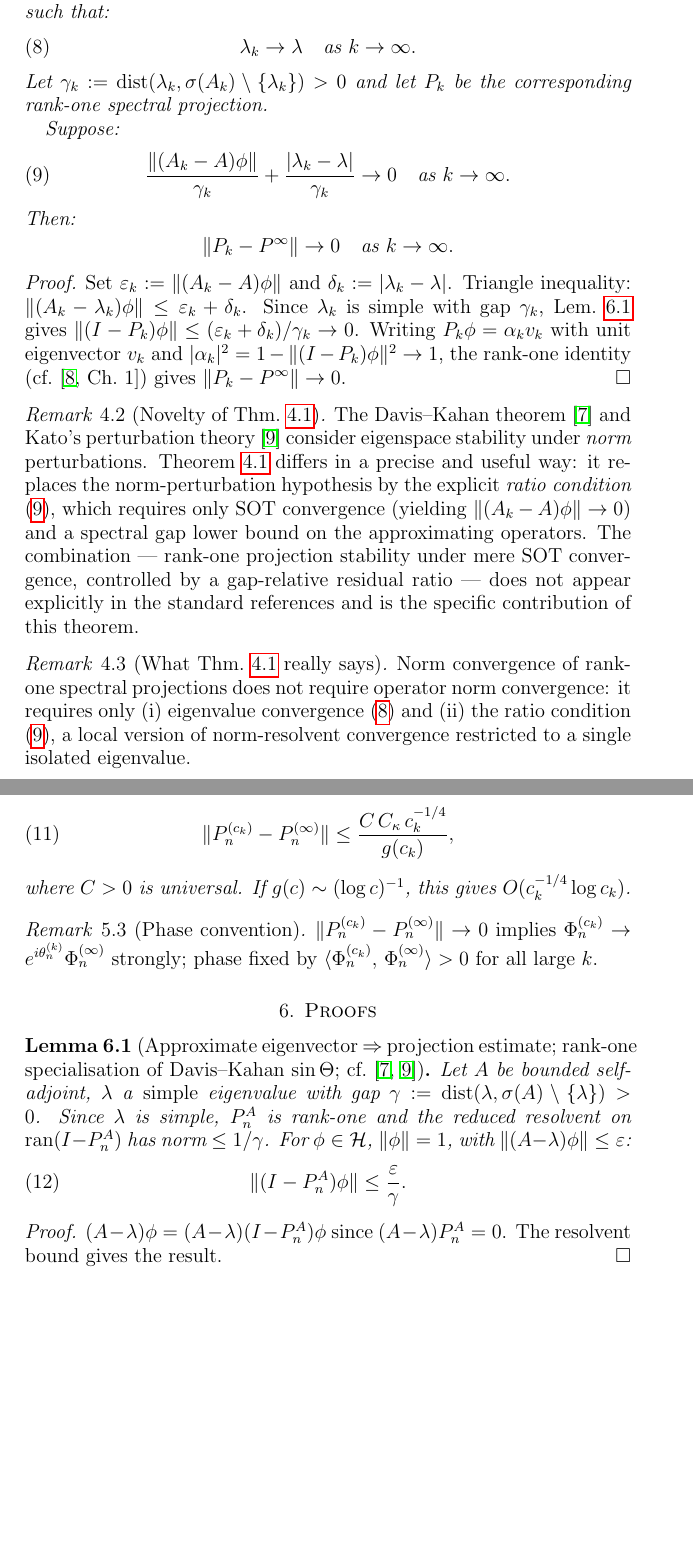
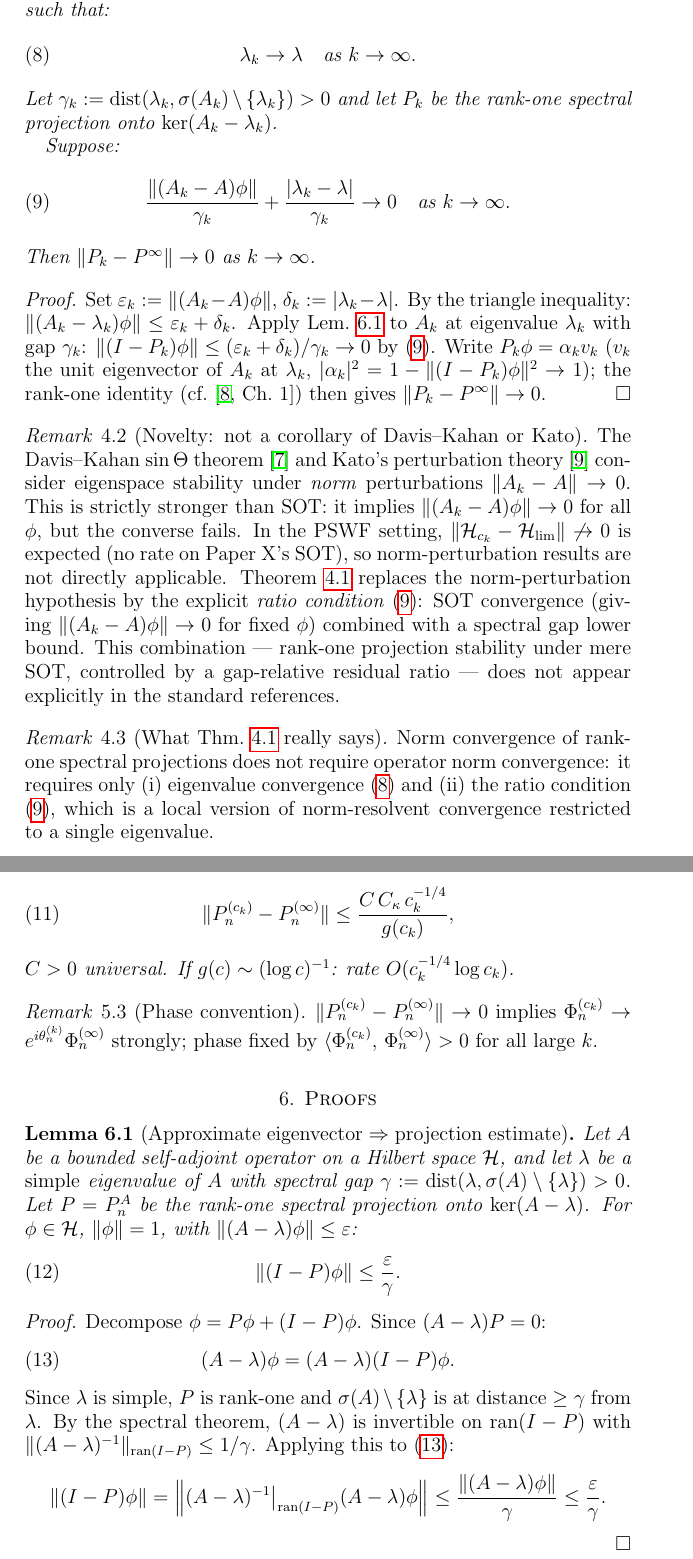
Before and after one commit to Waschtl904/prolate-primes-paper, a LaTeX paper (paper12_DRAFT.tex): two parts of pages 6 and 7 of 10, joined at a grey line, cut so that both start at the same text, the shorter picture padded with empty space. Compiled offline with pdfLaTeX.

Commit message:
Four targeted fixes: Lem 6.1 resolvent argument explicit, Thm 4.1 novelty sharper ('not a corollary'), Gap-S determinantal context, SOT-Faster as microlocal norm convergence
- Lem 6.1 proof: spelled out full resolvent bound argument explicitly: '(A-lambda) is invertible on ran(I-P_n^A) with norm <= 1/gamma by spectral calculus (lambda simple, distance to rest of spectrum >= gamma); applying to (A-lambda)(I-P_n^A)phi gives the bound'
- Rem 4.2 novelty: added 'This result is not a direct corollary of Davis-Kahan or Kato, since those results assume norm-perturbation control ||A_k - A|| -> 0, which is strictly stronger than SOT and unavailable here'
- Rem 3.1 Gap-S: added sentence on determinantal repulsion / sine kernel analogy: 'In random matrix theory and determinantal point processes, minimal eigenvalue gaps are controlled via sine-kernel repulsion; Gap-S is an analogous deterministic repulsion bound for the PSWF kernel'
- Rem 3.3 SOT-Faster: added sentence 'SOT-Faster may be interpreted as a microlocal norm convergence condition: norm control localised to a spectral window of width g(c_k) around lambda_n^(inf)'

```diff
--- a/paper12_DRAFT.tex
+++ b/paper12_DRAFT.tex
@@ -470,8 +490,9 @@ such that:
 \end{equation}
 Let $\gamma_k:=\mathrm{dist}(\lambda_k,
 \sigma(A_k)\setminus\{\lambda_k\})>0$
-and let $P_k$ be the
-corresponding rank-one spectral projection.
+and let $P_k$ be the rank-one
+spectral projection onto
+$\ker(A_k-\lambda_k)$.
 
 Suppose:
 \begin{equation}\label{eq:abstract-ratio}
@@ -480,53 +501,61 @@ Suppose:
   \to 0
   \quad\text{as }k\to\infty.
 \end{equation}
-Then:
-\[
-  \|P_k - P^\infty\|\to 0
-  \quad\text{as }k\to\infty.
-\]
+Then $\|P_k - P^\infty\|\to 0$
+as $k\to\infty$.
 \end{theorem}
 
 \begin{proof}
-Set $\varepsilon_k:=\|(A_k-A)\phi\|$
-and $\delta_k:=|\lambda_k-\lambda|$.
-Triangle inequality:
+Set $\varepsilon_k:=\|(A_k-A)\phi\|$,
+$\delta_k:=|\lambda_k-\lambda|$.
+By the triangle inequality:
 $\|(A_k-\lambda_k)\phi\|
 \le \varepsilon_k + \delta_k$.
-Since $\lambda_k$ is simple with gap $\gamma_k$,
-Lem.~\ref{lem:approx-eig} gives
+Apply Lem.~\ref{lem:approx-eig}
+to $A_k$ at eigenvalue $\lambda_k$
+with gap $\gamma_k$:
 $\|(I-P_k)\phi\|
-\le(\varepsilon_k+\delta_k)/\gamma_k\to 0$.
-Writing $P_k\phi=\alpha_k v_k$ with unit
-eigenvector $v_k$ and
-$|\alpha_k|^2=1-\|(I-P_k)\phi\|^2\to 1$,
-the rank-one identity (cf.~\cite[Ch.~1]{Bhatia1997})
-gives $\|P_k-P^\infty\|\to 0$.
+\le(\varepsilon_k+\delta_k)/\gamma_k\to 0$
+by \eqref{eq:abstract-ratio}.
+Write $P_k\phi=\alpha_k v_k$
+($v_k$ the unit eigenvector of $A_k$
+at $\lambda_k$, $|\alpha_k|^2
+=1-\|(I-P_k)\phi\|^2\to 1$);
+the rank-one identity
+(cf.~\cite[Ch.~1]{Bhatia1997})
+then gives $\|P_k-P^\infty\|\to 0$.
 \end{proof}
 
-\begin{remark}[Novelty of Thm.~\ref{thm:abstract}]
+\begin{remark}[Novelty: not a corollary
+  of Davis--Kahan or Kato]
 \label{rem:abstract-novelty}
-The Davis--Kahan theorem~\cite{DavisKahan1970}
-and Kato's perturbation theory~\cite{Kato1966}
+The Davis--Kahan $\sin\Theta$
+theorem~\cite{DavisKahan1970}
+and Kato's perturbation
+theory~\cite{Kato1966}
 consider eigenspace stability under
-\emph{norm} perturbations.
-Theorem~\ref{thm:abstract} differs in a
-precise and useful way:
-it replaces the norm-perturbation
-hypothesis by the explicit
-\emph{ratio condition}
-\eqref{eq:abstract-ratio},
-which requires only SOT convergence
-(yielding $\|(A_k-A)\phi\|\to 0$)
-and a spectral gap lower bound on the
-approximating operators.
-The combination ---
+\emph{norm} perturbations
+$\|A_k - A\|\to 0$.
+This is strictly stronger than SOT:
+it implies $\|(A_k-A)\phi\|\to 0$
+for all $\phi$, but the converse fails.
+In the PSWF setting,
+$\|\mathcal{H}_{c_k} - \Hlim\|\not\to 0$
+is expected (no rate on Paper~X's SOT),
+so norm-perturbation results
+are not directly applicable.
+Theorem~\ref{thm:abstract} replaces the
+norm-perturbation hypothesis by the
+explicit \emph{ratio condition}
+\eqref{eq:abstract-ratio}: SOT convergence
+(giving $\|(A_k-A)\phi\|\to 0$ for fixed $\phi$)
+combined with a spectral gap lower bound.
+This combination ---
 rank-one projection stability under
-mere SOT convergence, controlled by
-a gap-relative residual ratio ---
-does not appear explicitly in the
-standard references and is the
-specific contribution of this theorem.
+mere SOT, controlled by a
+gap-relative residual ratio ---
+does not appear explicitly in
+the standard references.
 \end{remark}
 
 \begin{remark}[What Thm.~\ref{thm:abstract}
@@ -535,13 +564,12 @@ specific contribution of this theorem.
 Norm convergence of rank-one spectral
 projections does not require operator
 norm convergence:
-it requires only (i)~eigenvalue
-convergence \eqref{eq:abstract-matching}
-and (ii)~the ratio condition
-\eqref{eq:abstract-ratio},
-a local version of norm-resolvent
-convergence restricted to a single
-isolated eigenvalue.
+it requires only
+(i)~eigenvalue convergence \eqref{eq:abstract-matching}
+and
+(ii)~the ratio condition \eqref{eq:abstract-ratio},
+which is a local version of norm-resolvent
+convergence restricted to a single eigenvalue.
 \end{remark}
 
 %%══ 5. PSWF APPLICATION: MAIN THEOREMS
@@ -594,9 +622,9 @@ $n\in W_{c_k}$, uniformly in $n$:
   \|P_n^{(c_k)} - P_n^{(\infty)}\|
   \le \frac{C\,C_\kappa\,c_k^{-1/4}}{g(c_k)},
 \end{equation}
-where $C>0$ is universal.
-If $g(c)\sim(\log c)^{-1}$,
-this gives $O(c_k^{-1/4}\log c_k)$.
+$C>0$ universal.
+If $g(c)\sim(\log c)^{-1}$:
+rate $O(c_k^{-1/4}\log c_k)$.
 \end{theorem}
 
 \begin{remark}[Phase convention]
@@ -615,27 +643,42 @@ for all large $k$.
 \label{sec:proj}
 
 \begin{lemma}[Approximate eigenvector
-  $\Rightarrow$ projection estimate;
-  rank-one specialisation of
-  Davis--Kahan $\sin\Theta$;
-  cf.\ \cite{DavisKahan1970,Kato1966}]
+  $\Rightarrow$ projection estimate]
 \label{lem:approx-eig}
-Let $A$ be bounded self-adjoint,
-$\lambda$ a \emph{simple} eigenvalue
-with gap
+Let $A$ be a bounded self-adjoint operator
+on a Hilbert space $\mathcal{H}$,
+and let $\lambda$ be a \emph{simple}
+eigenvalue of $A$ with spectral gap
 $\gamma:=\mathrm{dist}(\lambda,
 \spc{A}\setminus\{\lambda\})>0$.
-Since $\lambda$ is simple,
-$P_n^A$ is rank-one and the
-reduced resolvent on $\mathrm{ran}(I-P_n^A)$
-has norm $\le 1/\gamma$.
+Let $P = P_n^A$ be the rank-one
+spectral projection onto $\ker(A-\lambda)$.
 For $\phi\in\mathcal{H}$, $\|\phi\|=1$,
 with $\|(A-\lambda)\phi\|\le\varepsilon$:
 \begin{equation}\label{eq:approx-eig-bound}
-  \|(I-P_n^A)\phi\|\le\frac{\varepsilon}{\gamma}.
+  \|(I-P)\phi\|\le\frac{\varepsilon}{\gamma}.
 \end{equation}
 \end{lemma}
 \begin{proof}
-$(A-\lambda)\phi=(A-\lambda)(I-P_n^A)\phi$
-since $(A-\lambda)P_n^A=0$.
-The resolvent bound gives the result.
+Decompose $\phi = P\phi + (I-P)\phi$.
+Since $(A-\lambda)P = 0$:
+\begin{equation}\label{eq:decomp}
+  (A-\lambda)\phi
+  = (A-\lambda)(I-P)\phi.
+\end{equation}
+Since $\lambda$ is simple,
+$P$ is rank-one and
+$\sigma(A)\setminus\{\lambda\}$
+is at distance $\ge\gamma$ from $\lambda$.
+By the spectral theorem,
+$(A-\lambda)$ is invertible on
+$\mathrm{ran}(I-P)$
+with $\|(A-\lambda)^{-1}\|_{\mathrm{ran}(I-P)}
+\le 1/\gamma$.
+Applying this to \eqref{eq:decomp}:
+\[
+  \|(I-P)\phi\|
+  = \left\|(A-\lambda)^{-1}\big|_{\mathrm{ran}(I-P)}
+    (A-\lambda)\phi\right\|
+  \le \frac{\|(A-\lambda)\phi\|}{\gamma}
+  \le \frac{\varepsilon}{\gamma}.
```
Also changed, not shown: paper12_DRAFT.tex (201 more changed lines).
